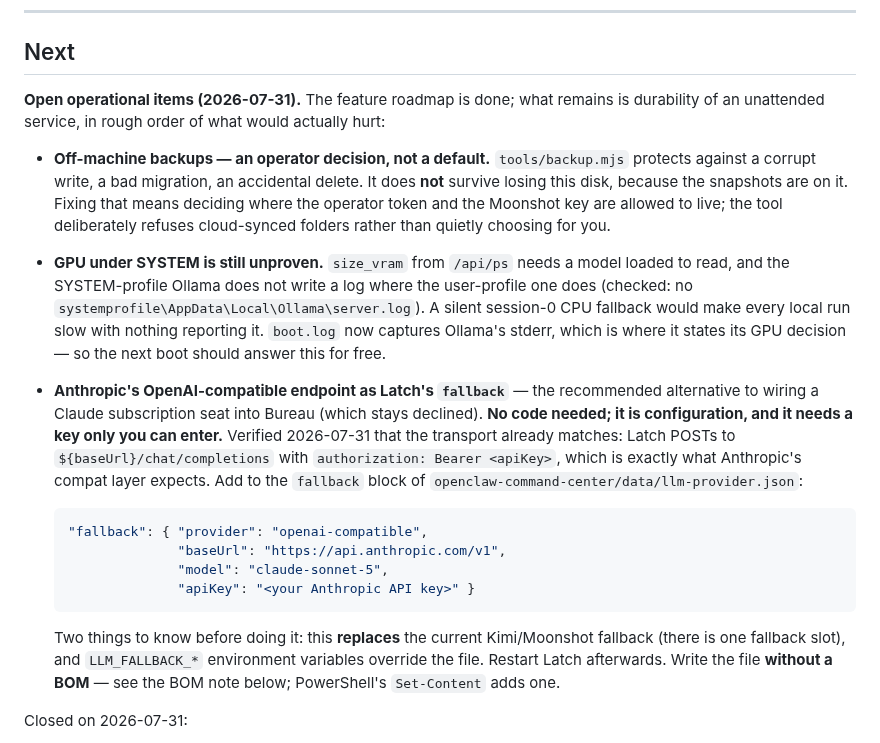
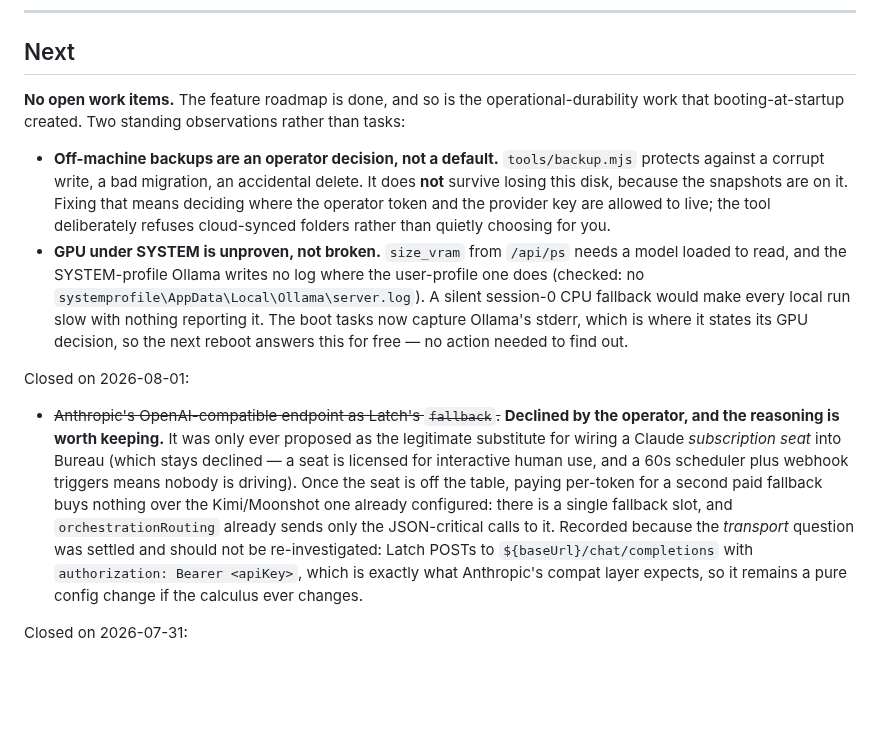
Before and after one commit to joergensentroels/Bureau, a Markdown page: ROADMAP.md, the part around the change. GitHub-like rendering; blank space fills up the shorter version.

Commit message:
Close the Anthropic fallback item as declined, not pending
The operator's reason, worth keeping so it is not re-proposed: it only ever existed as the legitimate substitute for wiring a Claude subscription seat into Bureau. With the seat off the table, paying per-token for a second fallback buys nothing over the Kimi/Moonshot one already configured - there is a single fallback slot, and orchestrationRouting already sends only the JSON-critical calls to it.

The transport question stays recorded because it was settled and should not be re-investigated: Latch POSTs to the provider base URL with authorization: Bearer, which is what Anthropic's compat layer expects, so it remains a pure config change if the calculus ever changes.

That leaves no open work items. The two entries under Next are standing observations, not tasks: off-machine backups are an operator decision about where credentials may live, and GPU-under-SYSTEM is unproven rather than broken - the boot tasks now capture Ollama's stderr, so the next reboot answers it with no action.

Co-Authored-By: Claude Opus 5 <noreply@anthropic.com>

````diff
--- a/ROADMAP.md
+++ b/ROADMAP.md
@@ -10,34 +10,30 @@ _Forward-looking only — the detail of what's shipped lives in the code, the te
 
 ## Next
 
-**Open operational items (2026-07-31).** The feature roadmap is done; what remains is durability of an
-unattended service, in rough order of what would actually hurt:
+**No open work items.** The feature roadmap is done, and so is the operational-durability work that
+booting-at-startup created. Two standing observations rather than tasks:
 
-  - **Off-machine backups — an operator decision, not a default.** `tools/backup.mjs` protects against a
+  - **Off-machine backups are an operator decision, not a default.** `tools/backup.mjs` protects against a
     corrupt write, a bad migration, an accidental delete. It does **not** survive losing this disk, because
-    the snapshots are on it. Fixing that means deciding where the operator token and the Moonshot key are
+    the snapshots are on it. Fixing that means deciding where the operator token and the provider key are
     allowed to live; the tool deliberately refuses cloud-synced folders rather than quietly choosing for you.
-  - **GPU under SYSTEM is still unproven.** `size_vram` from `/api/ps` needs a model loaded to read, and the
-    SYSTEM-profile Ollama does not write a log where the user-profile one does (checked: no
+  - **GPU under SYSTEM is unproven, not broken.** `size_vram` from `/api/ps` needs a model loaded to read, and
+    the SYSTEM-profile Ollama writes no log where the user-profile one does (checked: no
     `systemprofile\AppData\Local\Ollama\server.log`). A silent session-0 CPU fallback would make every local
-    run slow with nothing reporting it. `boot.log` now captures Ollama's stderr, which is where it states its
-    GPU decision — so the next boot should answer this for free.
-  - **Anthropic's OpenAI-compatible endpoint as Latch's `fallback`** — the recommended alternative to wiring a
-    Claude subscription seat into Bureau (which stays declined). **No code needed; it is configuration, and it
-    needs a key only you can enter.** Verified 2026-07-31 that the transport already matches: Latch POSTs to
+    run slow with nothing reporting it. The boot tasks now capture Ollama's stderr, which is where it states
+    its GPU decision, so the next reboot answers this for free — no action needed to find out.
+
+Closed on 2026-08-01:
+
+  - ~~Anthropic's OpenAI-compatible endpoint as Latch's `fallback`.~~ **Declined by the operator, and the
+    reasoning is worth keeping.** It was only ever proposed as the legitimate substitute for wiring a Claude
+    *subscription seat* into Bureau (which stays declined — a seat is licensed for interactive human use, and
+    a 60s scheduler plus webhook triggers means nobody is driving). Once the seat is off the table, paying
+    per-token for a second paid fallback buys nothing over the Kimi/Moonshot one already configured: there is
+    a single fallback slot, and `orchestrationRouting` already sends only the JSON-critical calls to it.
+    Recorded because the *transport* question was settled and should not be re-investigated: Latch POSTs to
     `${baseUrl}/chat/completions` with `authorization: Bearer <apiKey>`, which is exactly what Anthropic's
-    compat layer expects. Add to the `fallback` block of `openclaw-command-center/data/llm-provider.json`:
-
-    ```json
-    "fallback": { "provider": "openai-compatible",
-                  "baseUrl": "https://api.anthropic.com/v1",
-                  "model": "claude-sonnet-5",
-                  "apiKey": "<your Anthropic API key>" }
-    ```
-
-    Two things to know before doing it: this **replaces** the current Kimi/Moonshot fallback (there is one
-    fallback slot), and `LLM_FALLBACK_*` environment variables override the file. Restart Latch afterwards.
-    Write the file **without a BOM** — see the BOM note below; PowerShell's `Set-Content` adds one.
+    compat layer expects, so it remains a pure config change if the calculus ever changes.
 
 Closed on 2026-07-31:
 
````
